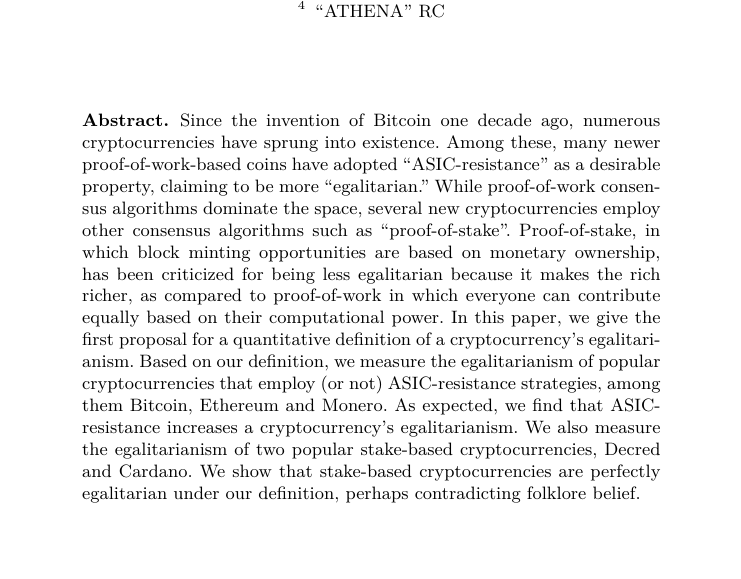
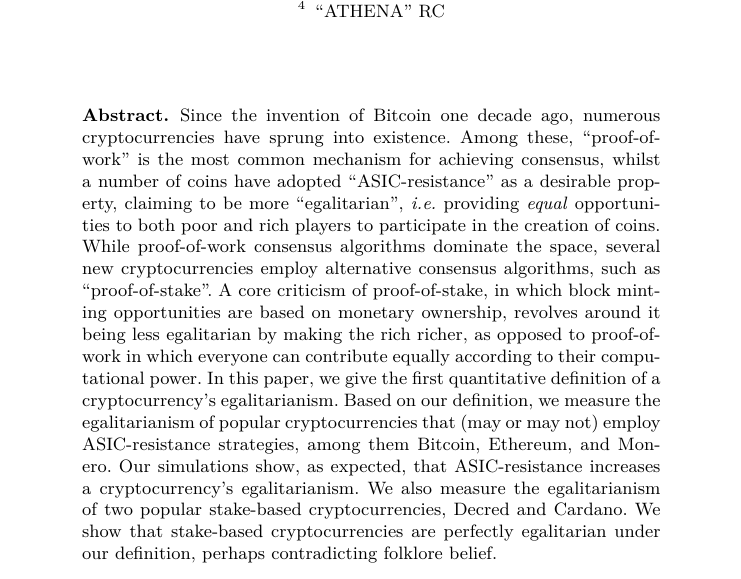
Before and after one commit to decrypto-org/egalitarianism, a LaTeX paper (egalitarianism.tex, which reads abstract.tex): part of page 1 of 17, cut so that both start at the same text, the shorter picture padded with empty space. Compiled offline with pdfLaTeX.

Commit message:
Update abstract

```diff
--- a/abstract.tex
+++ b/abstract.tex
@@ -1,24 +1,25 @@
 %!TEX root = egalitarianism.tex
 
 \begin{abstract}
-Since the invention of Bitcoin one decade ago, numerous
-cryptocurrencies have sprung into existence. Among these, many newer
-proof-of-work-based coins have adopted ``ASIC-resistance'' as a
-desirable property, claiming to be more ``egalitarian.'' While
-proof-of-work consensus algorithms dominate the space, several new
-cryptocurrencies employ other consensus algorithms such as
-``proof-of-stake''. Proof-of-stake, in which block minting
-opportunities are based on monetary ownership, has been criticized for
-being less egalitarian because it makes the rich richer, as compared
-to proof-of-work in which everyone can contribute equally based on
-their computational power. In this paper, we give the first
-proposal for a quantitative definition of a cryptocurrency's
-egalitarianism. Based on our definition, we measure the egalitarianism
-of popular cryptocurrencies that employ (or not) ASIC-resistance
-strategies, among them Bitcoin, Ethereum and Monero. As expected, we
-find that ASIC-resistance increases a cryptocurrency's egalitarianism.
-We also measure the egalitarianism of two popular stake-based
-cryptocurrencies, Decred and Cardano. We show that stake-based
-cryptocurrencies are perfectly egalitarian under our definition,
-perhaps contradicting folklore belief.
+Since the invention of Bitcoin one decade ago, numerous cryptocurrencies have
+sprung into existence. Among these, ``proof-of-work'' is the most common
+mechanism for achieving consensus, whilst a number of coins have adopted
+``ASIC-resistance'' as a desirable property, claiming to be more
+``egalitarian'', \ie providing \emph{equal} opportunities to both poor and
+rich players to participate in the creation of coins. While proof-of-work
+consensus algorithms dominate the space, several new cryptocurrencies
+employ alternative consensus algorithms, such as ``proof-of-stake''.  A
+core criticism of proof-of-stake, in which block minting opportunities are
+based on monetary ownership, revolves around it being less egalitarian by
+making the rich richer, as opposed to proof-of-work in which everyone can
+contribute equally according to their computational power. In this paper,
+we give the first quantitative definition of a cryptocurrency's
+egalitarianism. Based on our definition, we measure the egalitarianism of
+popular cryptocurrencies that (may or may not) employ ASIC-resistance
+strategies, among them Bitcoin, Ethereum, and Monero. Our simulations show,
+as expected, that ASIC-resistance increases a cryptocurrency's
+egalitarianism.  We also measure the egalitarianism of two popular
+stake-based cryptocurrencies, Decred and Cardano. We show that stake-based
+cryptocurrencies are perfectly egalitarian under our definition, perhaps
+contradicting folklore belief.
 \end{abstract}
```
